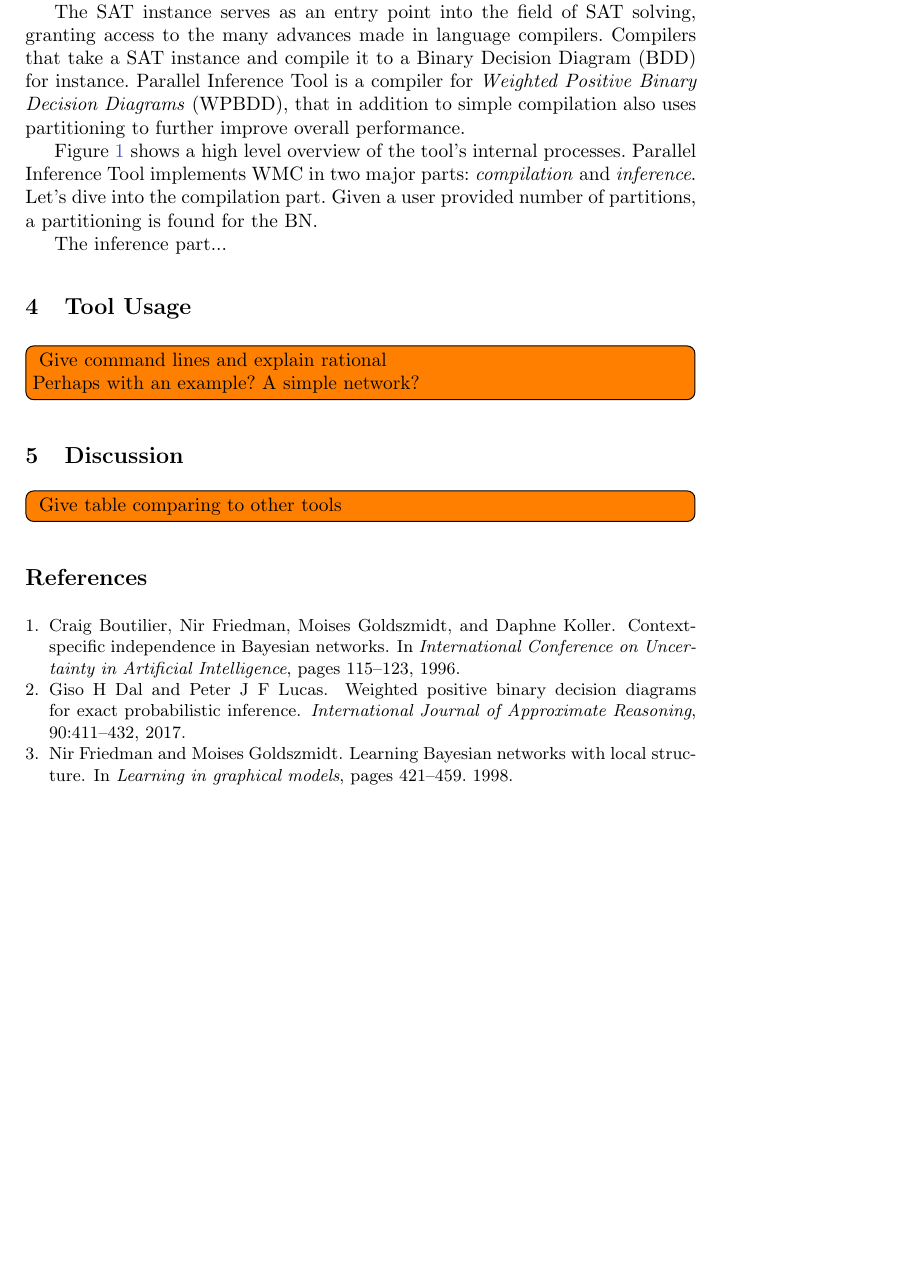
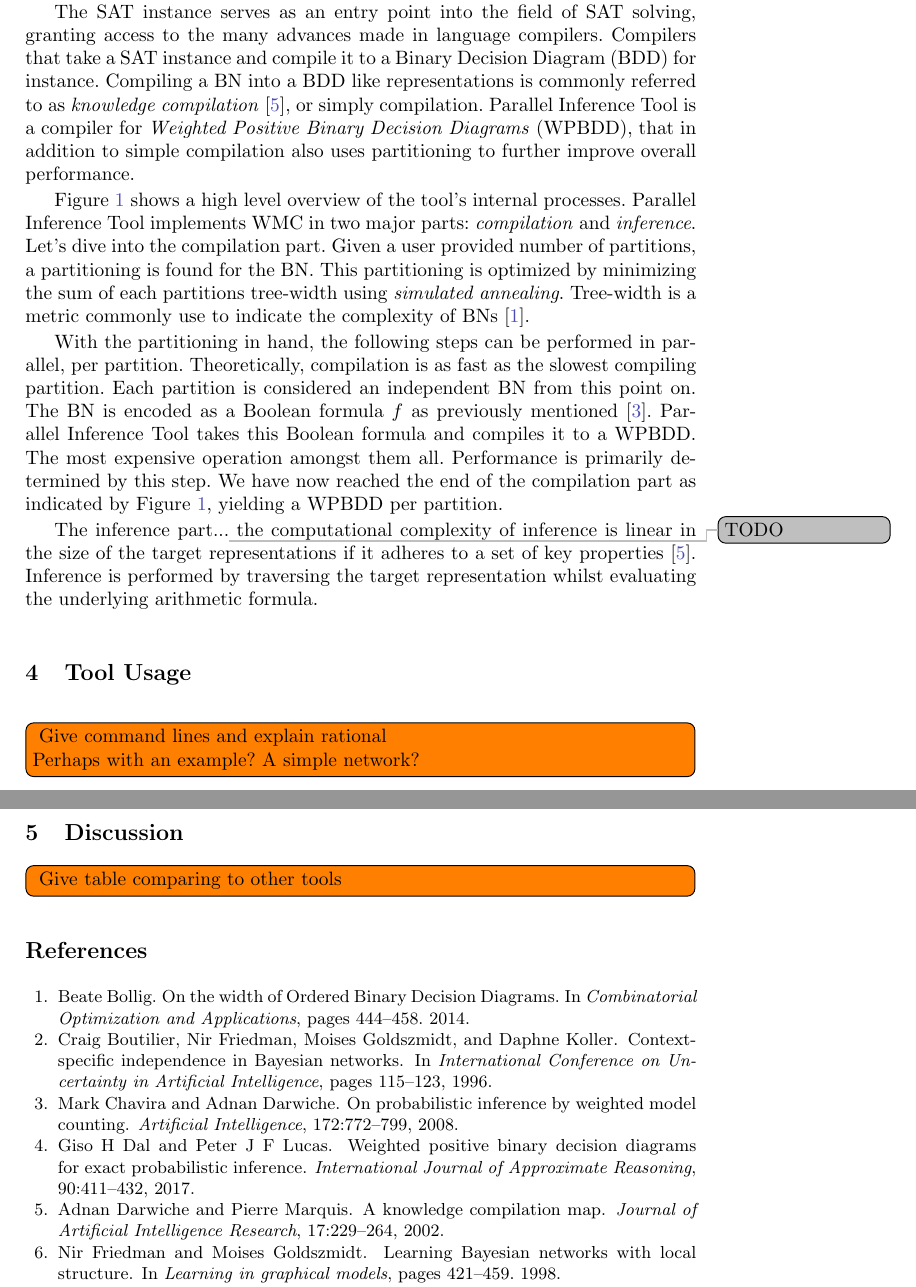
Before and after one commit to alaarman/parallel-inference-tool, a LaTeX paper (main.tex, which reads sections/05_contribution.tex): part of page 3 of 4 before the commit and two parts of pages 3 and 4 of 4 after it, the two joined at a grey line, cut so that both start at the same text, the shorter picture padded with empty space. Compiled offline with pdfLaTeX.

Commit message:
described the compilation part

```diff
--- a/sections/05_contribution.tex
+++ b/sections/05_contribution.tex
@@ -19,12 +19,11 @@ The presented tool implements inference by \emph{Weight Model Counting} (WMC). T
 
 BNs are defined over multi-valued domains. In order to use Boolean algebra to minimize the probability distribution represented by it, we require an encoding is to transition from the multi-valued domain to the Boolean domain. There are multiple ways to do this, but \toolname chooses to translate a BN into a Satisfiability (SAT) instance in Conjunctive Normal Form (CNF), a form commonly used in satisfiability solving~\cite{dal2017wpbdd}.
 
-The SAT instance serves as an entry point into the field of SAT solving, granting access to the many advances made in language compilers. Compilers that take a SAT instance and compile it to a Binary Decision Diagram (BDD) for instance. \toolname is a compiler for \emph{Weighted Positive Binary Decision Diagrams} (WPBDD), that in addition to simple compilation also uses partitioning to further improve overall performance.
+The SAT instance serves as an entry point into the field of SAT solving, granting access to the many advances made in language compilers. Compilers that take a SAT instance and compile it to a Binary Decision Diagram (BDD) for instance. Compiling a BN into a BDD like representations is commonly referred to as \emph{knowledge compilation}~\cite{darwiche2002knowledge}, or simply compilation. \toolname is a compiler for \emph{Weighted Positive Binary Decision Diagrams} (WPBDD), that in addition to simple compilation also uses partitioning to further improve overall performance.
 
-Figure~\ref{fig:frameworkoverview} shows a high level overview of the tool's internal processes. \toolname implements WMC in two major parts: \emph{compilation} and \emph{inference}. Let's dive into the compilation part. Given a user provided number of partitions, a partitioning is found for the BN.
+Figure~\ref{fig:frameworkoverview} shows a high level overview of the tool's internal processes. \toolname implements WMC in two major parts: \emph{compilation} and \emph{inference}. Let's dive into the compilation part. Given a user provided number of partitions, a partitioning is found for the BN. This partitioning is optimized by minimizing the sum of each partitions tree-width using \emph{simulated annealing}. Tree-width is a metric commonly use to indicate the complexity of BNs~\cite{bollig2014width}.
 
-The inference part...
+With the partitioning in hand, the following steps can be performed in parallel, per partition. Theoretically, compilation is as fast as the slowest compiling partition. Each partition is considered an independent BN from this point on. The BN is encoded as a Boolean formula $f$ as previously mentioned~\cite{chavira2008probabilistic}. \toolname takes this Boolean formula and compiles it to a WPBDD. The most expensive operation amongst them all. Performance is primarily determined by this step. We have now reached the end of the compilation part as indicated by Figure~\ref{fig:frameworkoverview}, yielding a WPBDD per partition.
 
-
-
-%The process is typically done in a framework where ($\scriptstyle 1$) a BN's factorization is encoded as a Boolean formula $f$~\cite{chavira2008probabilistic}, ($\scriptstyle 2$) from $f$ we derive an equivalent symbolic \emph{target representation}, e.g., a normal form, that respects the factorization and improves it further to allow for more efficient inference. Most commonly, a type of decision diagram is used as target representation.This process is referred to as \emph{knowledge compilation}~\cite{darwiche2002knowledge}, or simply compilation, and ($\scriptstyle 3$) the computational complexity of inference is linear in the size of the target representations if it adheres to a set of key properties~\cite{darwiche2002knowledge}. Inference is performed by traversing the target representation whilst evaluating the underlying arithmetic formula.
+The inference part...\mytodo{TODO}
+the computational complexity of inference is linear in the size of the target representations if it adheres to a set of key properties~\cite{darwiche2002knowledge}. Inference is performed by traversing the target representation whilst evaluating the underlying arithmetic formula.
```
